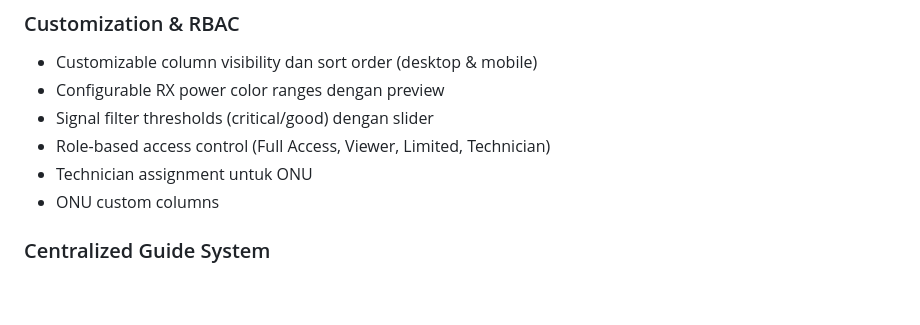
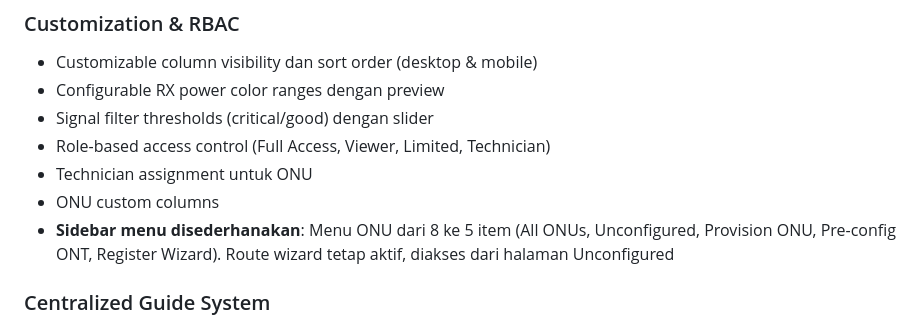
Before and after one commit to s4lfanet/nms-ztec320, a Markdown page: README.md, the part around the change. GitHub-like rendering; blank space fills up the shorter version.

Commit message:
docs: update README & CHANGELOG for sidebar menu simplification (8→5 ONU items)

```diff
--- a/README.md
+++ b/README.md
@@ -62,6 +62,7 @@ Sistem manajemen OLT/ONU FTTH untuk perangkat **ZTE** (C320, C300, C300-M, C600,
 - Role-based access control (Full Access, Viewer, Limited, Technician)
 - Technician assignment untuk ONU
 - ONU custom columns
+- **Sidebar menu disederhanakan**: Menu ONU dari 8 ke 5 item (All ONUs, Unconfigured, Provision ONU, Pre-config ONT, Register Wizard). Route wizard tetap aktif, diakses dari halaman Unconfigured
 
 ### Centralized Guide System
 - **Panduan page** (`/dashboard/guide`): Pusat panduan penggunaan dengan search dan category filter
```
Also changed, not shown: CHANGELOG.md (+8 -0 lines).
